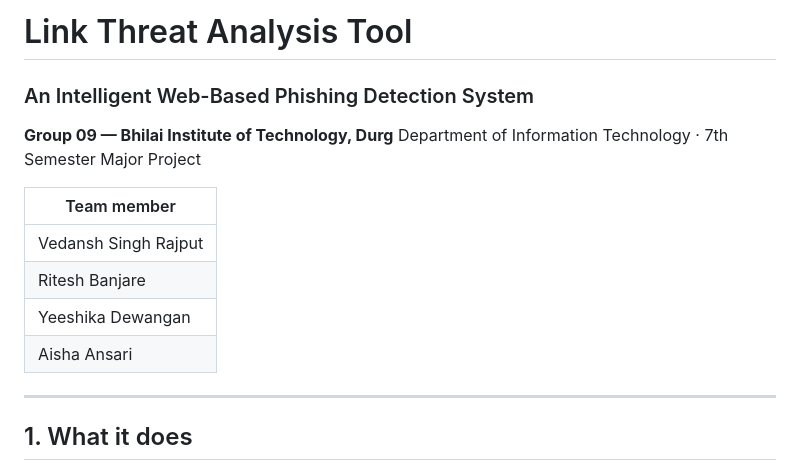
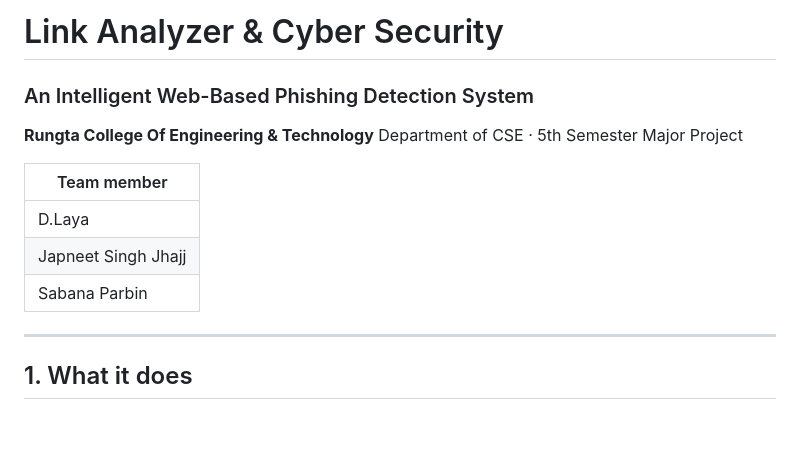
Before and after one commit to JappySJ/Link-Analyzer-Cyber-Security, a Markdown page: README.md, the part around the change. Drawn GitHub-style; blank space fills up the shorter version.

```diff
--- a/README.md
+++ b/README.md
@@ -1,16 +1,15 @@
-# Link Threat Analysis Tool
+# Link Analyzer & Cyber Security
 
 ### An Intelligent Web-Based Phishing Detection System
 
-**Group 09 — Bhilai Institute of Technology, Durg**
-Department of Information Technology · 7th Semester Major Project
+**Rungta College Of Engineering & Technology**
+Department of CSE · 5th Semester Major Project
 
 | Team member |
 |---|
-| Vedansh Singh Rajput |
-| Ritesh Banjare |
-| Yeeshika Dewangan |
-| Aisha Ansari |
+| D.Laya |
+| Japneet Singh Jhajj |
+| Sabana Parbin |
 
 ---
 
```
